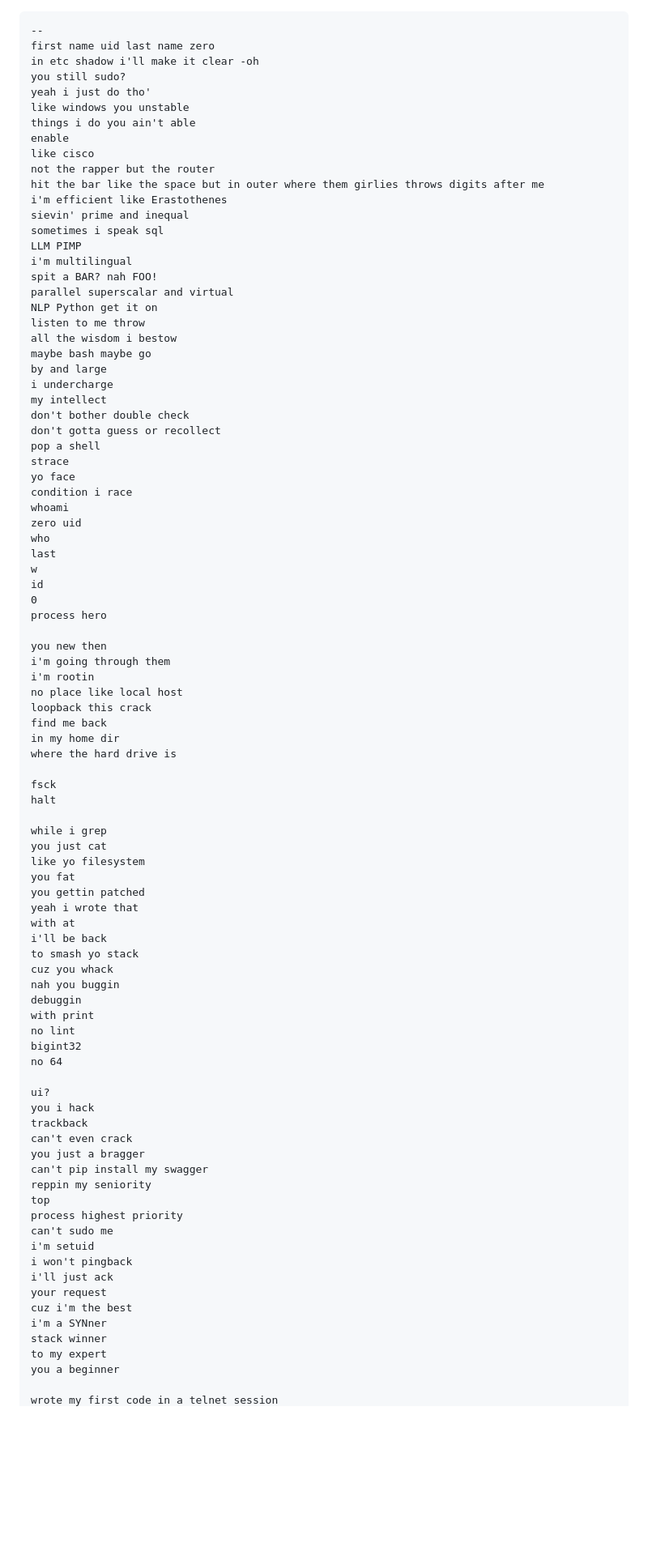
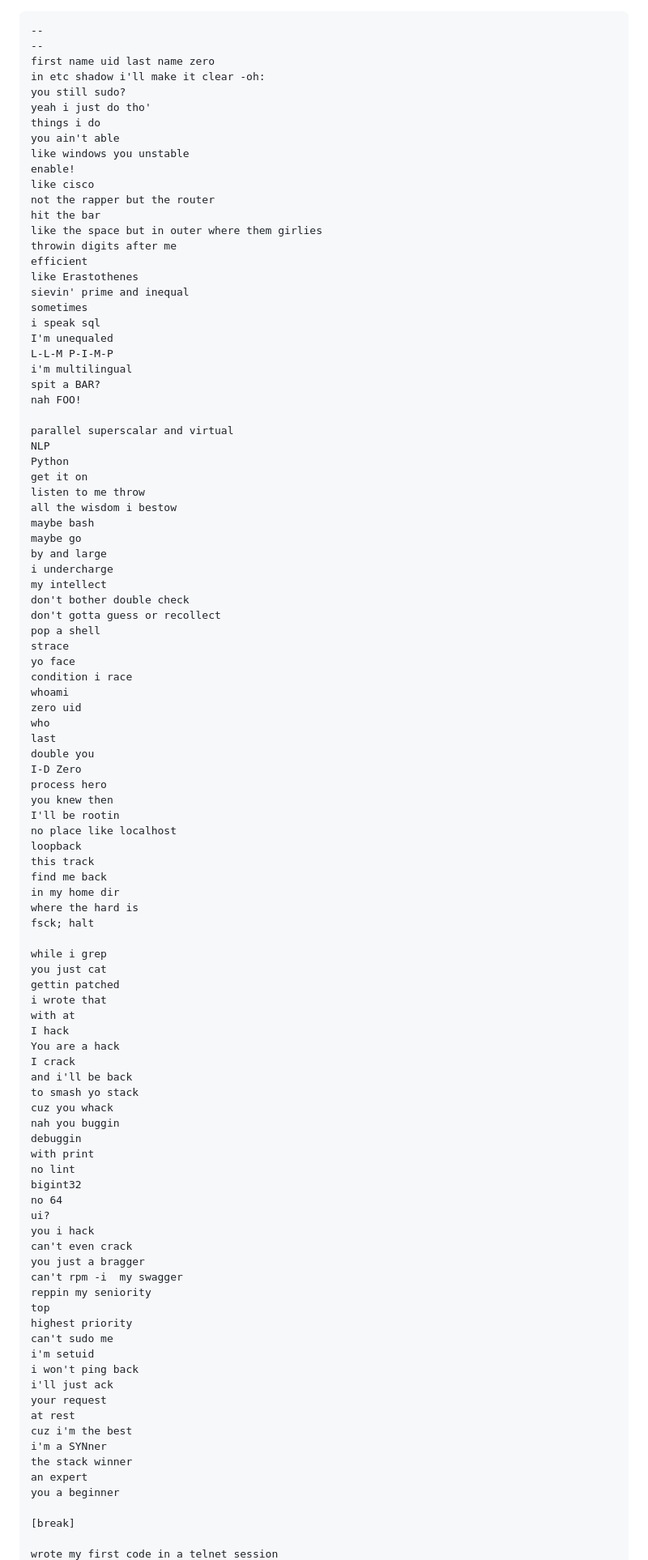
Before and after one commit to scottvr/dj_defrag-w-uid_zer0, a Markdown page: LYRICAL_ASSASSINATION.md, the part around one of its changes. Shown at 81% size. GitHub-like rendering; blank space fills up the shorter version.

````diff
--- a/LYRICAL_ASSASSINATION.md
+++ b/LYRICAL_ASSASSINATION.md
@@ -1,26 +1,38 @@
 ```
 --
+--
 first name uid last name zero
-in etc shadow i'll make it clear -oh
+in etc shadow i'll make it clear -oh:
 you still sudo?
 yeah i just do tho'
+things i do
+you ain't able
 like windows you unstable
-things i do you ain't able
-enable
+enable!
 like cisco
 not the rapper but the router
-hit the bar like the space but in outer where them girlies throws digits after me
-i'm efficient like Erastothenes
+hit the bar
+like the space but in outer where them girlies
+throwin digits after me
+efficient
+like Erastothenes
 sievin' prime and inequal
-sometimes i speak sql
-LLM PIMP
+sometimes
+i speak sql
+I'm unequaled
+L-L-M P-I-M-P
 i'm multilingual
-spit a BAR? nah FOO!
+spit a BAR?
+nah FOO!
+
 parallel superscalar and virtual
-NLP Python get it on
+NLP
+Python
+get it on
 listen to me throw
 all the wisdom i bestow
-maybe bash maybe go
+maybe bash
+maybe go
 by and large
 i undercharge
 my intellect
@@ -34,31 +46,28 @@ whoami
 zero uid
 who
 last
-w
-id
-0
+double you
+I-D Zero
 process hero
-
-you new then
-i'm going through them
-i'm rootin
-no place like local host
-loopback this crack
+you knew then
+I'll be rootin
+no place like localhost
+loopback
+this track
 find me back
 in my home dir
-where the hard drive is
-
-fsck
-halt
+where the hard is
+fsck; halt
 
 while i grep
 you just cat
-like yo filesystem
-you fat
-you gettin patched
-yeah i wrote that
+gettin patched
+i wrote that
 with at
-i'll be back
+I hack
+You are a hack
+I crack
+and i'll be back
 to smash yo stack
 cuz you whack
 nah you buggin
@@ -67,25 +76,26 @@ with print
 no lint
 bigint32
 no 64
-
 ui?
 you i hack
-trackback
 can't even crack
 you just a bragger
-can't pip install my swagger
+can't rpm -i  my swagger
 reppin my seniority
 top
-process highest priority
+highest priority
 can't sudo me
 i'm setuid
-i won't pingback
+i won't ping back
 i'll just ack
 your request
+at rest
 cuz i'm the best
 i'm a SYNner
-stack winner
-to my expert
+the stack winner
+an expert
 you a beginner
 
+[break]
+
 wrote my first code in a telnet session
````
Also changed, not shown: other parts of LYRICAL_ASSASSINATION.md (+100 -71 lines).
